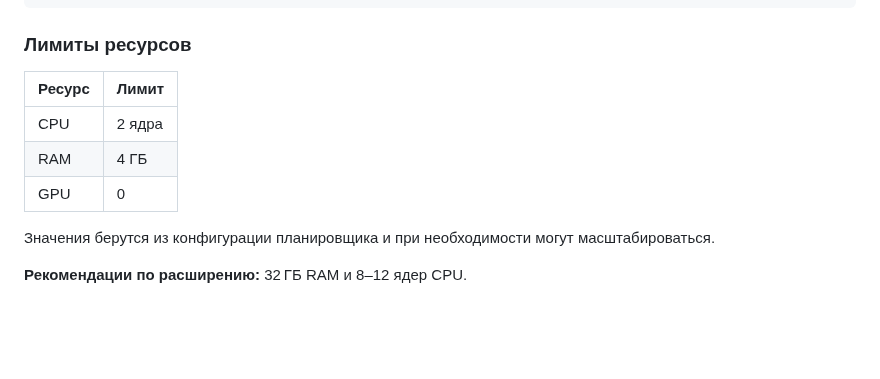
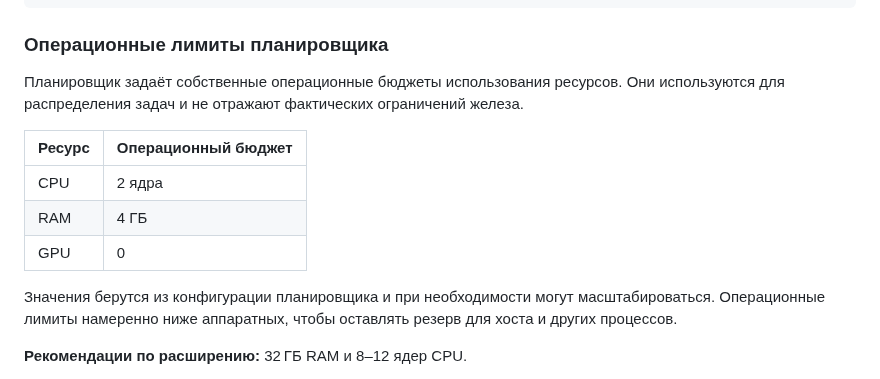
Before and after one commit to redvampir/Multicode_V3, a Markdown page: docs/neira/support-systems.md, the part around the change. GitHub-like rendering; blank space fills up the shorter version.

Commit message:
docs: clarify system vs operational limits

````diff
--- a/docs/neira/support-systems.md
+++ b/docs/neira/support-systems.md
@@ -80,15 +80,17 @@ cancel_token_poll_ms = 500      # проверка отмены раз в 0.5 с
 checkpoint_interval_ms = 1_000  # сохранение состояния раз в 1 с
 ```
 
-### Лимиты ресурсов
+### Операционные лимиты планировщика
 
-| Ресурс | Лимит |
-|--------|-------|
+Планировщик задаёт собственные операционные бюджеты использования ресурсов. Они используются для распределения задач и не отражают фактических ограничений железа.
+
+| Ресурс | Операционный бюджет |
+|--------|---------------------|
 | CPU    | 2 ядра |
 | RAM    | 4 ГБ |
 | GPU    | 0 |
 
-Значения берутся из конфигурации планировщика и при необходимости могут масштабироваться.
+Значения берутся из конфигурации планировщика и при необходимости могут масштабироваться. Операционные лимиты намеренно ниже аппаратных, чтобы оставлять резерв для хоста и других процессов.
 
 **Рекомендации по расширению:** 32 ГБ RAM и 8–12 ядер CPU.
 
````
Also changed, not shown: docs/neira/README.md (+8 -0 lines).
